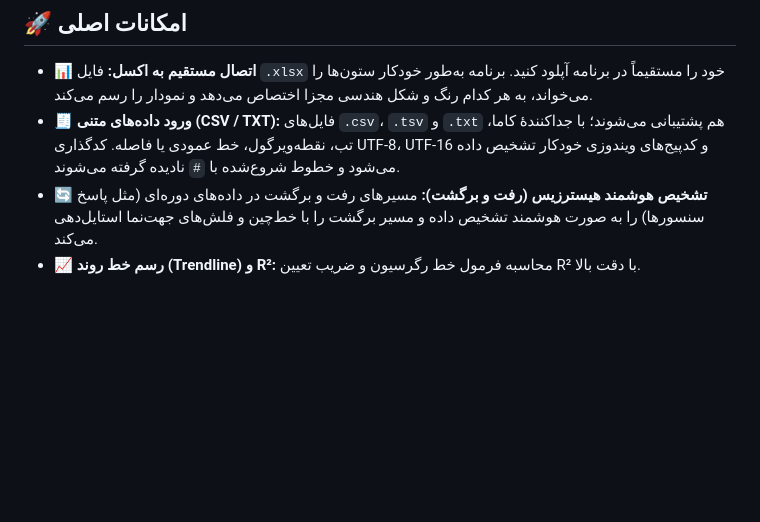
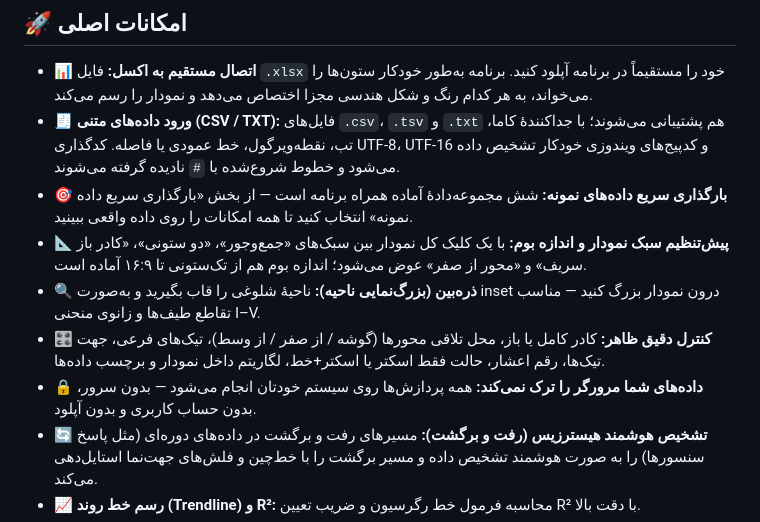
Before and after one commit to HasanMfar/Academic-Scatter-Plot, a Markdown page: README.md, the part around one of its changes. GitHub-like rendering; blank space fills up the shorter version.

```diff
--- a/README.md
+++ b/README.md
@@ -90,6 +109,11 @@ Real figures rendered by the app itself — nothing here was drawn by hand. Ever
 
 - **📊 اتصال مستقیم به اکسل:** فایل `.xlsx` خود را مستقیماً در برنامه آپلود کنید. برنامه به‌طور خودکار ستون‌ها را می‌خواند، به هر کدام رنگ و شکل هندسی مجزا اختصاص می‌دهد و نمودار را رسم می‌کند.
 - **🧾 ورود داده‌های متنی (CSV / TXT):** فایل‌های `.csv`، `.tsv` و `.txt` هم پشتیبانی می‌شوند؛ با جداکنندهٔ کاما، تب، نقطه‌ویرگول، خط عمودی یا فاصله. کدگذاری UTF-8، UTF-16 و کدپیج‌های ویندوزی خودکار تشخیص داده می‌شود و خطوط شروع‌شده با `#` نادیده گرفته می‌شوند.
+- **🎯 بارگذاری سریع داده‌های نمونه:** شش مجموعه‌دادهٔ آماده همراه برنامه است — از بخش «بارگذاری سریع داده نمونه» انتخاب کنید تا همه امکانات را روی داده واقعی ببینید.
+- **📐 پیش‌تنظیم سبک نمودار و اندازه بوم:** با یک کلیک کل نمودار بین سبک‌های «جمع‌وجور»، «دو ستونی»، «کادر باز سریف» و «محور از صفر» عوض می‌شود؛ اندازه بوم هم از تک‌ستونی تا ۱۶:۹ آماده است.
+- **🔍 ذره‌بین (بزرگ‌نمایی ناحیه):** ناحیهٔ شلوغی را قاب بگیرید و به‌صورت inset درون نمودار بزرگ کنید — مناسب تقاطع طیف‌ها و زانوی منحنی I–V.
+- **🎛️ کنترل دقیق ظاهر:** کادر کامل یا باز، محل تلاقی محورها (گوشه / از صفر / از وسط)، تیک‌های فرعی، جهت تیک‌ها، رقم اعشار، حالت فقط اسکتر یا اسکتر+خط، لگاریتم داخل نمودار و برچسب داده‌ها.
+- **🔒 داده‌های شما مرورگر را ترک نمی‌کند:** همه پردازش‌ها روی سیستم خودتان انجام می‌شود — بدون سرور، بدون حساب کاربری و بدون آپلود.
 - **🔄 تشخیص هوشمند هیسترزیس (رفت و برگشت):** مسیرهای رفت و برگشت در داده‌های دوره‌ای (مثل پاسخ سنسورها) را به صورت هوشمند تشخیص داده و مسیر برگشت را با خط‌چین و فلش‌های جهت‌نما استایل‌دهی می‌کند.
 - **📈 رسم خط روند (Trendline) و R²:** محاسبه فرمول خط رگرسیون و ضریب تعیین R² با دقت بالا.
 - **⚡ تنظیم دستی و خودکار مقیاس محورها (Auto-Scale):** تعیین Min، Max و Step محورهای X و Y به دلخواه یا با یک کلیک بر روی دکمه تنظیم خودکار مقیاس.
```
Also changed, not shown: other parts of README.md (+27 -2 lines).
